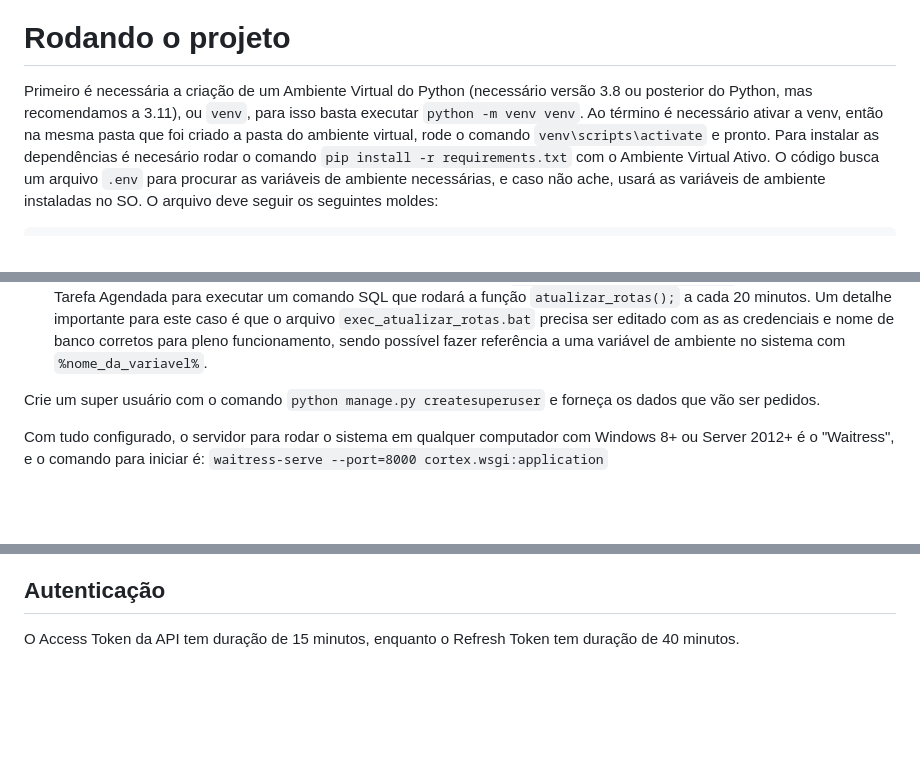
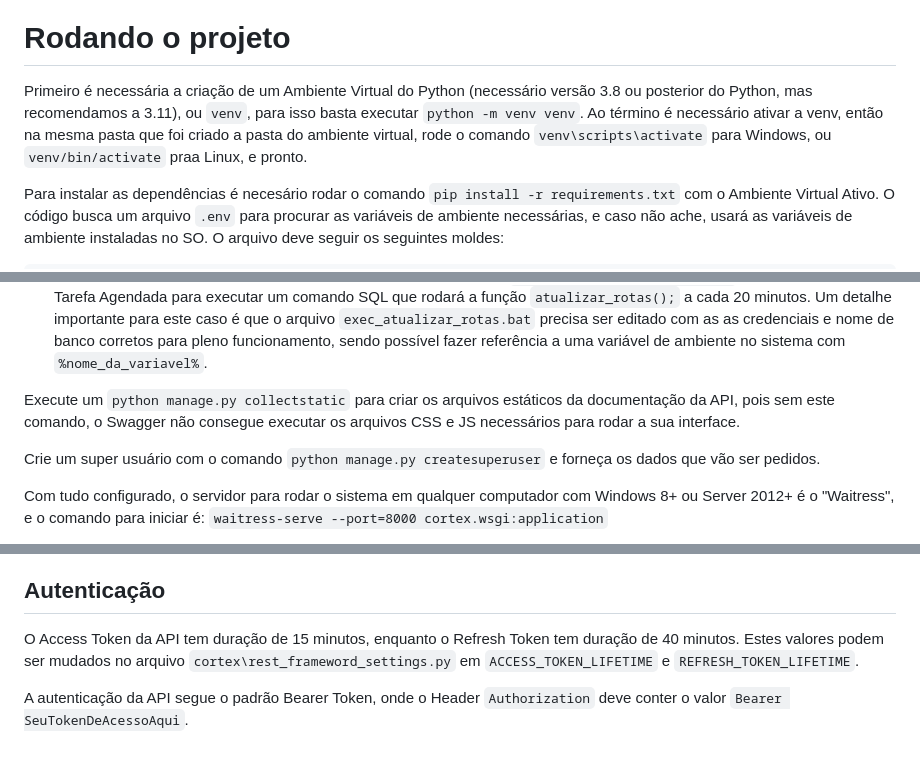
Before and after one commit to soareslucas9090/cortex, a Markdown page: README.md, 3 parts joined by grey strips. GitHub-like rendering; blank space fills up the shorter version.

````diff
--- a/README.md
+++ b/README.md
@@ -51,7 +51,8 @@ A documentação está na rota `/api/schema/swagger/`
 
 # Rodando o projeto
 
-Primeiro é necessária a criação de um Ambiente Virtual do Python (necessário versão 3.8 ou posterior do Python, mas recomendamos a 3.11), ou `venv`, para isso basta executar `python -m venv venv`. Ao término é necessário ativar a venv, então na mesma pasta que foi criado a pasta do ambiente virtual, rode o comando `venv\scripts\activate` e pronto.
+Primeiro é necessária a criação de um Ambiente Virtual do Python (necessário versão 3.8 ou posterior do Python, mas recomendamos a 3.11), ou `venv`, para isso basta executar `python -m venv venv`. Ao término é necessário ativar a venv, então na mesma pasta que foi criado a pasta do ambiente virtual, rode o comando `venv\scripts\activate` para Windows, ou `venv/bin/activate` praa Linux, e pronto.
+
 Para instalar as dependências é necesário rodar o comando `pip install -r requirements.txt` com o Ambiente Virtual Ativo.
 O código busca um arquivo `.env` para procurar as variáveis de ambiente necessárias, e caso não ache, usará as variáveis de ambiente instaladas no SO. O arquivo deve seguir os seguintes moldes:
 ```
@@ -75,6 +76,8 @@ Faça a criação do banco de dados com o comando `python manage.py migrate`.
 Depois de criar o banco, acesse ele por algum cliente, como o DBeaver, e crie a função do arquivo `atualizar_rotas.sql` localizado na pasta `/forBD/`. Este código é necessário para o fechamento automático de rotas. Após isso:
 - Caso seu sistema seja Linux, siga o tutorial para a criação da schedule presente no arquivo `Schedule atualizar rotas.txt` (na mesma pasta que o arquivo sql), sendo necessário a instalação do `pg_cron`.
 - Caso se sistema seja Windows, siga as etapas descritas no arquivo `Schedule atualizar rotas.txt`, que irá criar uma Tarefa Agendada para executar um comando SQL que rodará a função `atualizar_rotas();` a cada 20 minutos. Um detalhe importante para este caso é que o arquivo `exec_atualizar_rotas.bat` precisa ser editado com as as credenciais e nome de banco corretos para pleno funcionamento, sendo possível fazer referência a uma variável de ambiente no sistema com `%nome_da_variavel%`.
+
+Execute um `python manage.py collectstatic` para criar os arquivos estáticos da documentação da API, pois sem este comando, o Swagger não consegue executar os arquivos CSS e JS necessários para rodar a sua interface.
 
 Crie um super usuário com o comando `python manage.py createsuperuser` e forneça os dados que vão ser pedidos.
 
@@ -118,4 +121,6 @@ Abaixo está o DER do SOTICON:
 
 ## Autenticação
 
- O Access Token da API tem duração de 15 minutos, enquanto o Refresh Token tem duração de 40 minutos.
+O Access Token da API tem duração de 15 minutos, enquanto o Refresh Token tem duração de 40 minutos. Estes valores podem ser mudados no arquivo `cortex\rest_frameword_settings.py` em `ACCESS_TOKEN_LIFETIME` e `REFRESH_TOKEN_LIFETIME`.
+
+A autenticação da API segue o padrão Bearer Token, onde o Header `Authorization` deve conter o valor `Bearer SeuTokenDeAcessoAqui`.
````
